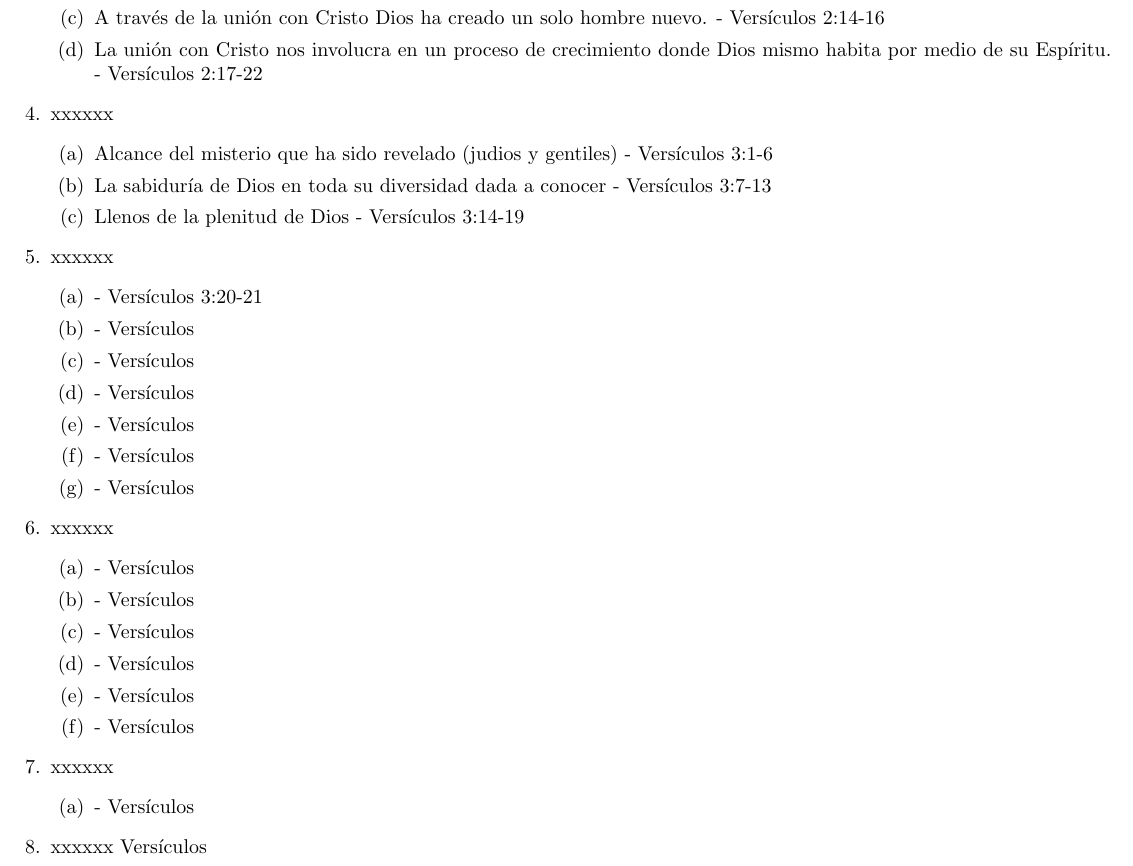
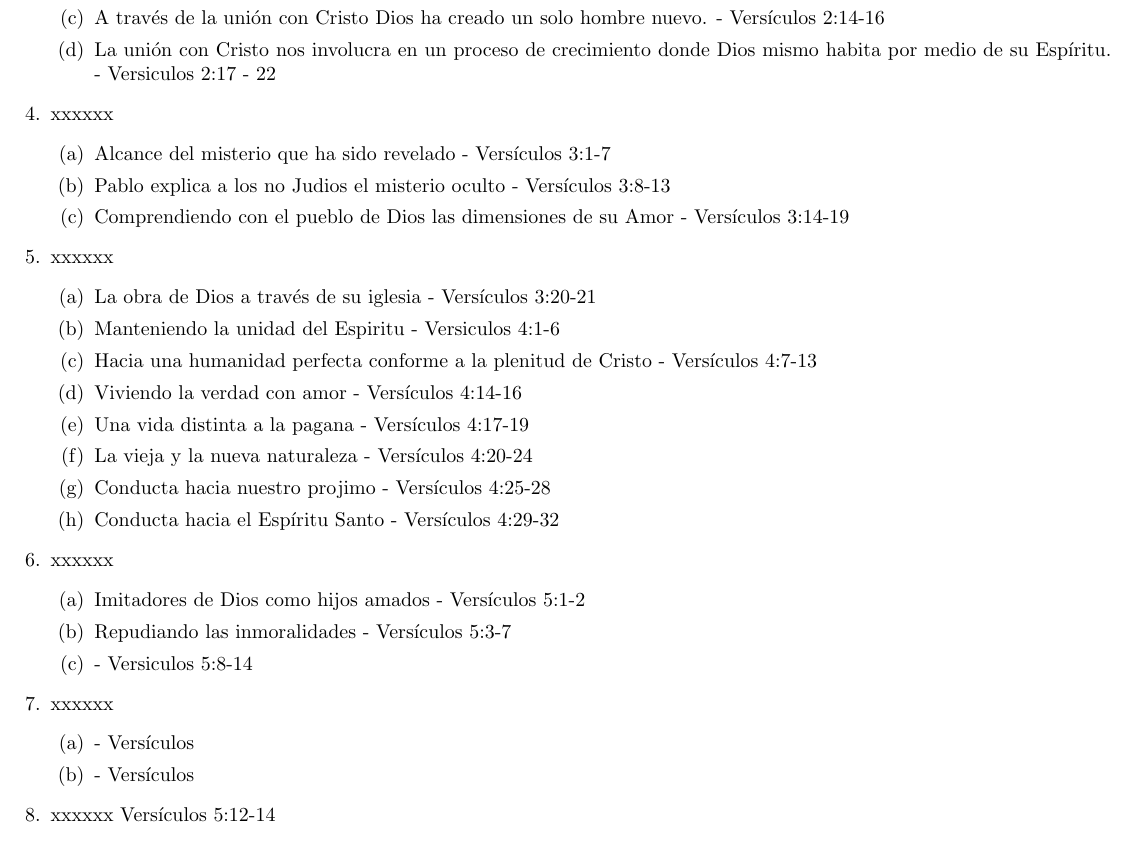
Before and after one commit to jechenh/latex-efesios-doc, a LaTeX document (BOSQUEJO_EFESIOS.tex): part of the page, cut so that both start at the same text. Compiled offline with pdfLaTeX.

Commit message:
Otro puntos añadidos al bosquejo

```diff
--- a/BOSQUEJO_EFESIOS.tex
+++ b/BOSQUEJO_EFESIOS.tex
@@ -23,37 +23,37 @@
 			\item La unión con Cristo nos resusitó y nos acercó a Dios por la fe en Cristo - Versículos 2:1-10
 			\item La unión con Cristo nos ha hecho cercanos a Dios - Versículos 2:11-13
 			\item A través de la unión con Cristo Dios ha creado un solo hombre nuevo. - Versículos 2:14-16
-			\item La unión con Cristo nos involucra en un proceso de crecimiento donde Dios mismo habita por medio de su Espíritu. - Versículos 2:17-22
+			\item La unión con Cristo nos involucra en un proceso de crecimiento donde Dios mismo habita por medio de su Espíritu. - Versiculos 2:17 - 22
 		\end{enumerate}
 		\item xxxxxx
 		\begin{enumerate}
-			\item Alcance del misterio que ha sido revelado (judios y gentiles) - Versículos 3:1-6
-			\item La sabiduría de Dios en toda su diversidad dada a conocer  - Versículos 3:7-13
-			\item Llenos de la plenitud de Dios - Versículos 3:14-19
+			\item Alcance del misterio que ha sido revelado - Versículos 3:1-7
+			\item Pablo explica a los no Judios el misterio oculto - Versículos 3:8-13
+			\item Comprendiendo con el pueblo de Dios las dimensiones de su Amor - Versículos 3:14-19
 		\end{enumerate}
 		\item xxxxxx
 		\begin{enumerate}
-			\item  - Versículos 3:20-21
-			\item  - Versículos
-			\item  - Versículos
-			\item  - Versículos
-			\item  - Versículos
-			\item  - Versículos
-			\item  - Versículos
+			\item La obra de Dios a través de su iglesia - Versículos 3:20-21
+			\item Manteniendo la unidad del Espiritu - Versiculos 4:1-6
+			\item Hacia una humanidad perfecta conforme a la plenitud de Cristo - Versículos 4:7-13
+			\item Viviendo la verdad con amor - Versículos 4:14-16
+			\item Una vida distinta a la pagana - Versículos 4:17-19
+			\item La vieja y la nueva naturaleza - Versículos 4:20-24
+			\item Conducta hacia nuestro projimo - Versículos 4:25-28
+			\item Conducta hacia el Espíritu Santo - Versículos 4:29-32
+		\end{enumerate}
+		\item xxxxxx
+		\begin{enumerate}
+			\item Imitadores de Dios como hijos amados - Versículos 5:1-2
+			\item Repudiando las inmoralidades - Versículos 5:3-7
+			\item  - Versiculos 5:8-14
+
 		\end{enumerate}
 		\item xxxxxx
 		\begin{enumerate}
 			\item  - Versículos
 			\item  - Versículos
-			\item  - Versículos
-			\item  - Versículos
-			\item  - Versículos
-			\item  - Versículos
 		\end{enumerate}
-		\item xxxxxx
-		\begin{enumerate}
-			\item  - Versículos
-		\end{enumerate}
-		\item xxxxxx Versículos
+		\item xxxxxx Versículos 5:12-14
 	\end{enumerate}
 \end{document}
```
